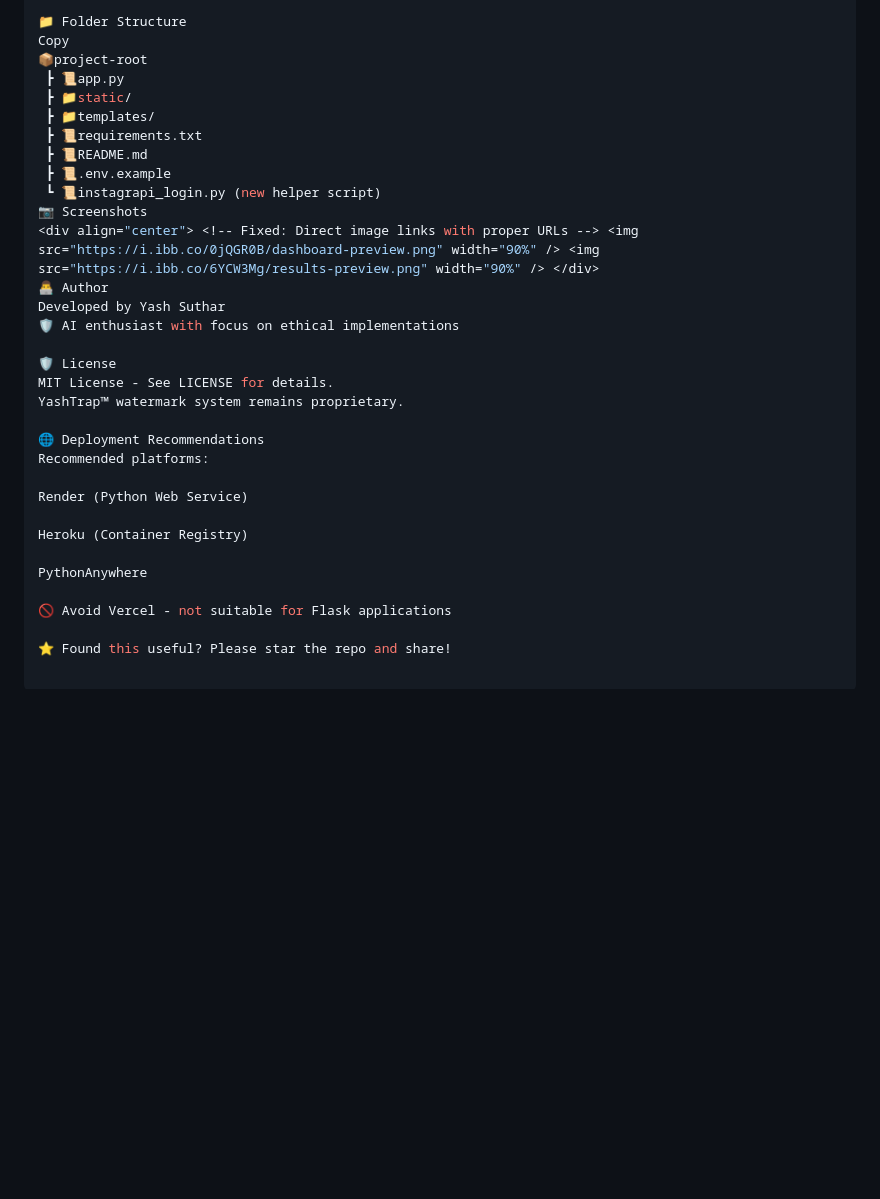
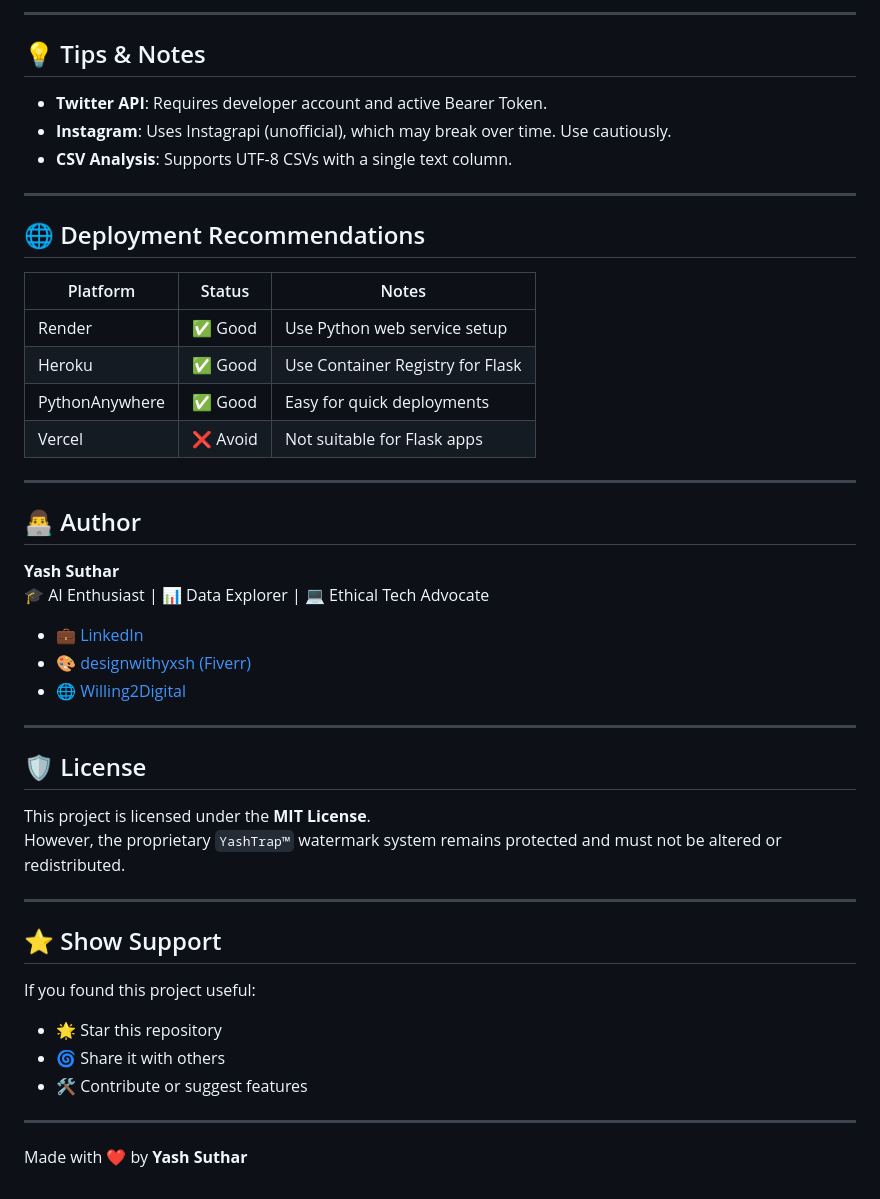
Before and after one commit to trynayash/social-media-sentiment-analysis, a Markdown page: README.md, the part around one of its changes. GitHub-like rendering; blank space fills up the shorter version.

```diff
--- a/README.md
+++ b/README.md
@@ -73,33 +110,51 @@ Generate session file using instagrapi_login.py (see docs)
 
-📁 Folder Structure
-Copy
-📦project-root
- ┣ 📜app.py
- ┣ 📁static/
- ┣ 📁templates/
- ┣ 📜requirements.txt
- ┣ 📜README.md
- ┣ 📜.env.example
- ┗ 📜instagrapi_login.py (new helper script)
-📷 Screenshots
-<div align="center"> <!-- Fixed: Direct image links with proper URLs --> <img src="https://i.ibb.co/0jQGR0B/dashboard-preview.png" width="90%" /> <img src="https://i.ibb.co/6YCW3Mg/results-preview.png" width="90%" /> </div>
-👨‍💻 Author
-Developed by Yash Suthar
-🛡️ AI enthusiast with focus on ethical implementations
+---
 
-🛡️ License
-MIT License - See LICENSE for details.
-YashTrap™ watermark system remains proprietary.
+## 💡 Tips & Notes
 
-🌐 Deployment Recommendations
-Recommended platforms:
+- **Twitter API**: Requires developer account and active Bearer Token.
+- **Instagram**: Uses Instagrapi (unofficial), which may break over time. Use cautiously.
+- **CSV Analysis**: Supports UTF-8 CSVs with a single text column.
 
-Render (Python Web Service)
+---
 
-Heroku (Container Registry)
+## 🌐 Deployment Recommendations
 
-PythonAnywhere
+| Platform        | Status    | Notes                             |
+|-----------------|-----------|-----------------------------------|
+| Render          | ✅ Good    | Use Python web service setup      |
+| Heroku          | ✅ Good    | Use Container Registry for Flask  |
+| PythonAnywhere  | ✅ Good    | Easy for quick deployments        |
+| Vercel          | ❌ Avoid   | Not suitable for Flask apps       |
 
-🚫 Avoid Vercel - not suitable for Flask applications
+---
 
-⭐ Found this useful? Please star the repo and share!
+## 👨‍💻 Author
+
+**Yash Suthar**
+🎓 AI Enthusiast | 📊 Data Explorer | 💻 Ethical Tech Advocate
+
+- 💼 [LinkedIn](https://www.linkedin.com/in/yash-suthar/)
+- 🎨 [designwithyxsh (Fiverr)](https://www.fiverr.com/designwithyxsh)
+- 🌐 [Willing2Digital](https://willing2digital.in)
+
+---
+
+## 🛡️ License
+
+This project is licensed under the **MIT License**.
+However, the proprietary `YashTrap™` watermark system remains protected and must not be altered or redistributed.
+
+---
+
+## ⭐ Show Support
+
+If you found this project useful:
+
+- 🌟 Star this repository
+- 🌀 Share it with others
+- 🛠️ Contribute or suggest features
+
+---
+
+Made with ❤️ by **Yash Suthar**
```
Also changed, not shown: other parts of README.md (+71 -34 lines).
